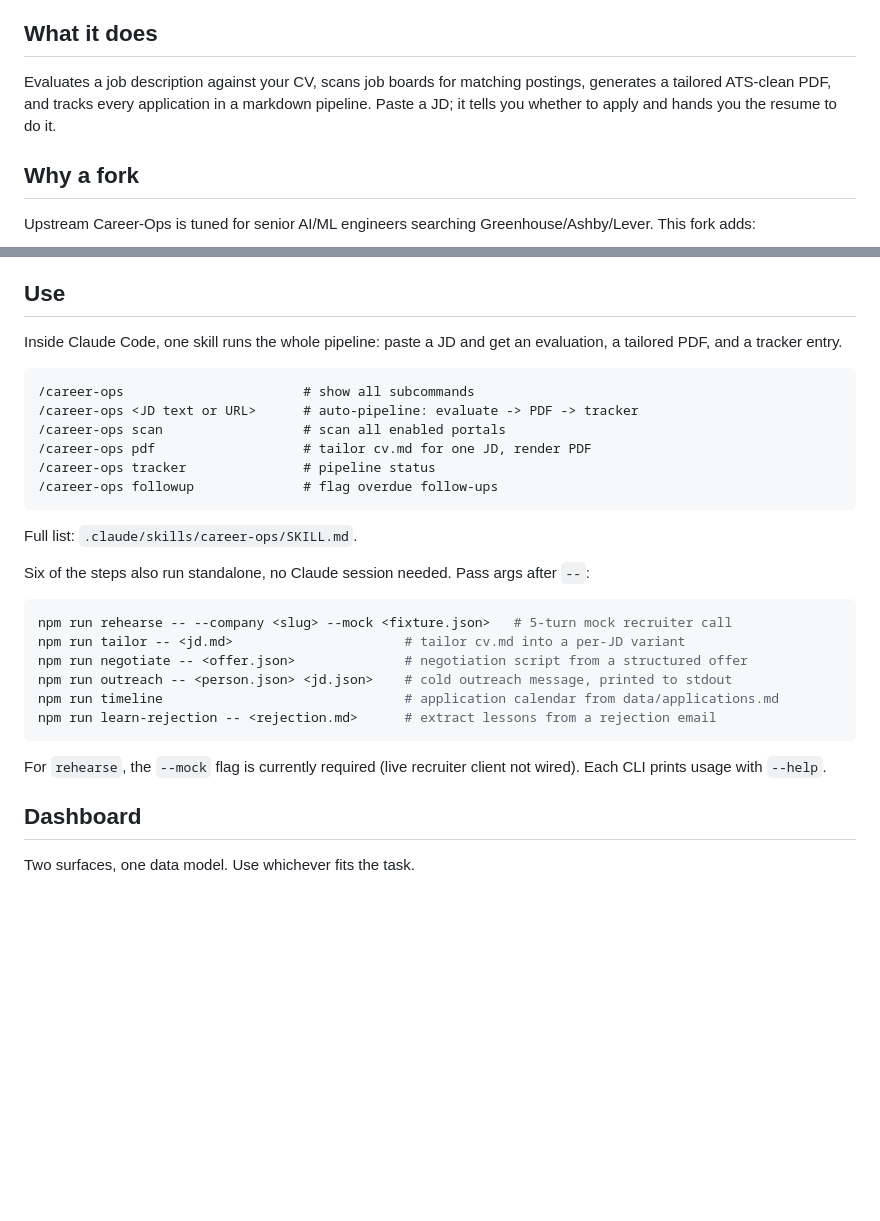
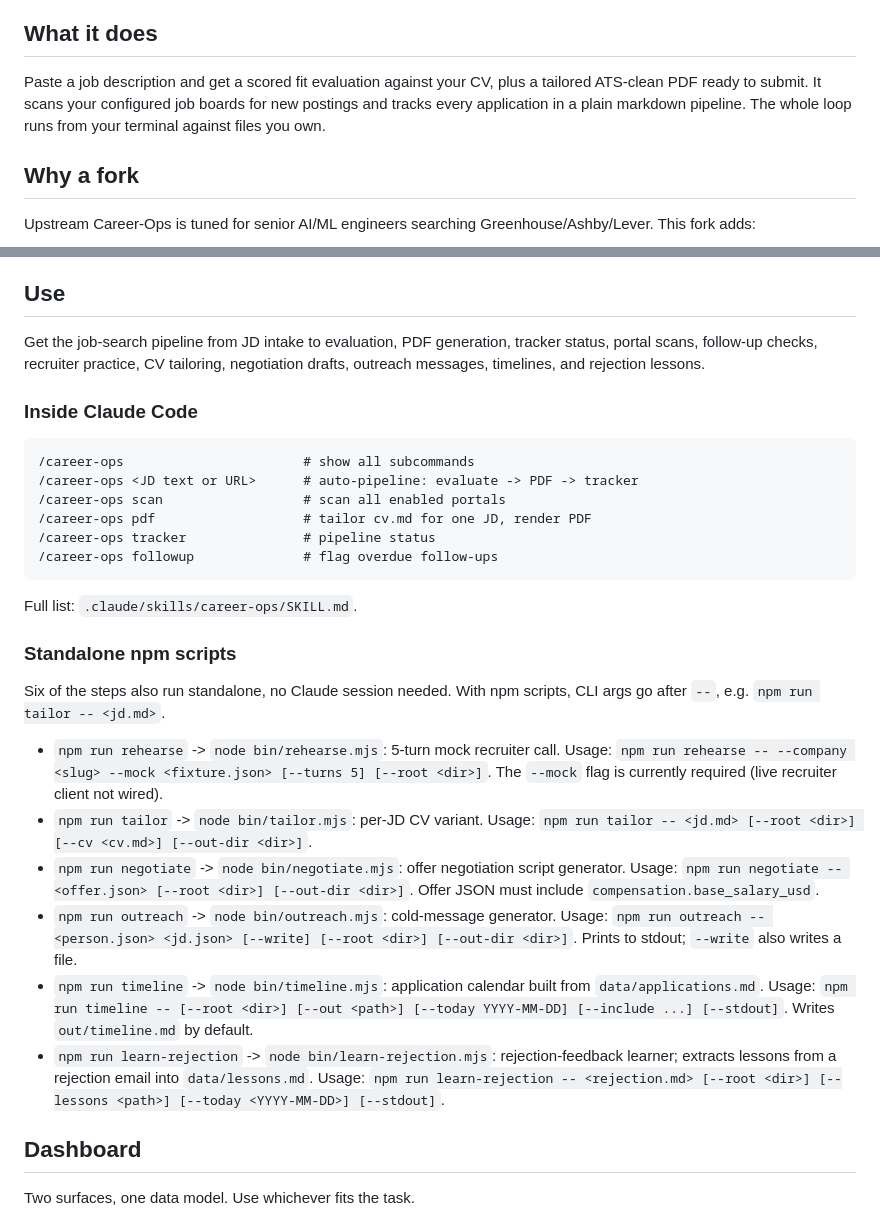
Before and after one commit to wranngle/career_architect, a Markdown page: README.md, 2 parts joined by grey strips. Rendered like a GitHub page; blank space fills up the shorter version.

Commit message:
docs(readme): tournament wording winners - h1_tagline, what_it_does, usage_section, section_order
Co-Authored-By: Claude Fable 5 <noreply@anthropic.com>

````diff
--- a/README.md
+++ b/README.md
@@ -19,7 +19,7 @@ A fork of [santifer/career-ops](https://github.com/santifer/career-ops) with a N
 
 ## What it does
 
-Evaluates a job description against your CV, scans job boards for matching postings, generates a tailored ATS-clean PDF, and tracks every application in a markdown pipeline. Paste a JD; it tells you whether to apply and hands you the resume to do it.
+Paste a job description and get a scored fit evaluation against your CV, plus a tailored ATS-clean PDF ready to submit. It scans your configured job boards for new postings and tracks every application in a plain markdown pipeline. The whole loop runs from your terminal against files you own.
 
 ## Why a fork
 
@@ -77,7 +77,9 @@ in [`DATA_CONTRACT.md`](./DATA_CONTRACT.md).
 
 ## Use
 
-Inside Claude Code, one skill runs the whole pipeline: paste a JD and get an evaluation, a tailored PDF, and a tracker entry.
+Get the job-search pipeline from JD intake to evaluation, PDF generation, tracker status, portal scans, follow-up checks, recruiter practice, CV tailoring, negotiation drafts, outreach messages, timelines, and rejection lessons.
+
+### Inside Claude Code
 
 ```
 /career-ops                       # show all subcommands
@@ -90,18 +92,16 @@ Inside Claude Code, one skill runs the whole pipeline: paste a JD and get an eva
 
 Full list: `.claude/skills/career-ops/SKILL.md`.
 
-Six of the steps also run standalone, no Claude session needed. Pass args after `--`:
+### Standalone npm scripts
 
-```bash
-npm run rehearse -- --company <slug> --mock <fixture.json>   # 5-turn mock recruiter call
-npm run tailor -- <jd.md>                      # tailor cv.md into a per-JD variant
-npm run negotiate -- <offer.json>              # negotiation script from a structured offer
-npm run outreach -- <person.json> <jd.json>    # cold outreach message, printed to stdout
-npm run timeline                               # application calendar from data/applications.md
-npm run learn-rejection -- <rejection.md>      # extract lessons from a rejection email
-```
+Six of the steps also run standalone, no Claude session needed. With npm scripts, CLI args go after `--`, e.g. `npm run tailor -- <jd.md>`.
 
-For `rehearse`, the `--mock` flag is currently required (live recruiter client not wired). Each CLI prints usage with `--help`.
+- `npm run rehearse` -> `node bin/rehearse.mjs`: 5-turn mock recruiter call. Usage: `npm run rehearse -- --company <slug> --mock <fixture.json> [--turns 5] [--root <dir>]`. The `--mock` flag is currently required (live recruiter client not wired).
+- `npm run tailor` -> `node bin/tailor.mjs`: per-JD CV variant. Usage: `npm run tailor -- <jd.md> [--root <dir>] [--cv <cv.md>] [--out-dir <dir>]`.
+- `npm run negotiate` -> `node bin/negotiate.mjs`: offer negotiation script generator. Usage: `npm run negotiate -- <offer.json> [--root <dir>] [--out-dir <dir>]`. Offer JSON must include `compensation.base_salary_usd`.
+- `npm run outreach` -> `node bin/outreach.mjs`: cold-message generator. Usage: `npm run outreach -- <person.json> <jd.json> [--write] [--root <dir>] [--out-dir <dir>]`. Prints to stdout; `--write` also writes a file.
+- `npm run timeline` -> `node bin/timeline.mjs`: application calendar built from `data/applications.md`. Usage: `npm run timeline -- [--root <dir>] [--out <path>] [--today YYYY-MM-DD] [--include ...] [--stdout]`. Writes `out/timeline.md` by default.
+- `npm run learn-rejection` -> `node bin/learn-rejection.mjs`: rejection-feedback learner; extracts lessons from a rejection email into `data/lessons.md`. Usage: `npm run learn-rejection -- <rejection.md> [--root <dir>] [--lessons <path>] [--today <YYYY-MM-DD>] [--stdout]`.
 
 ## Dashboard
 
````
